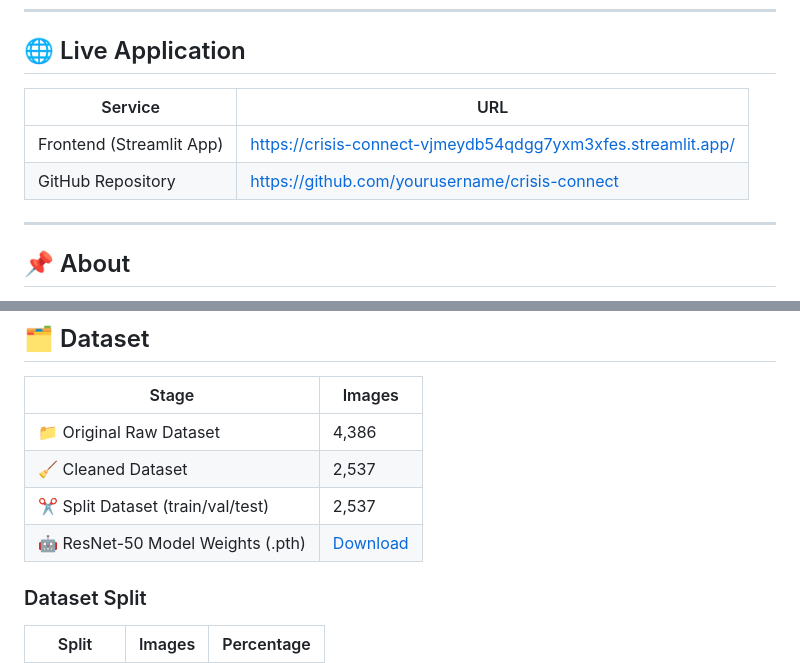
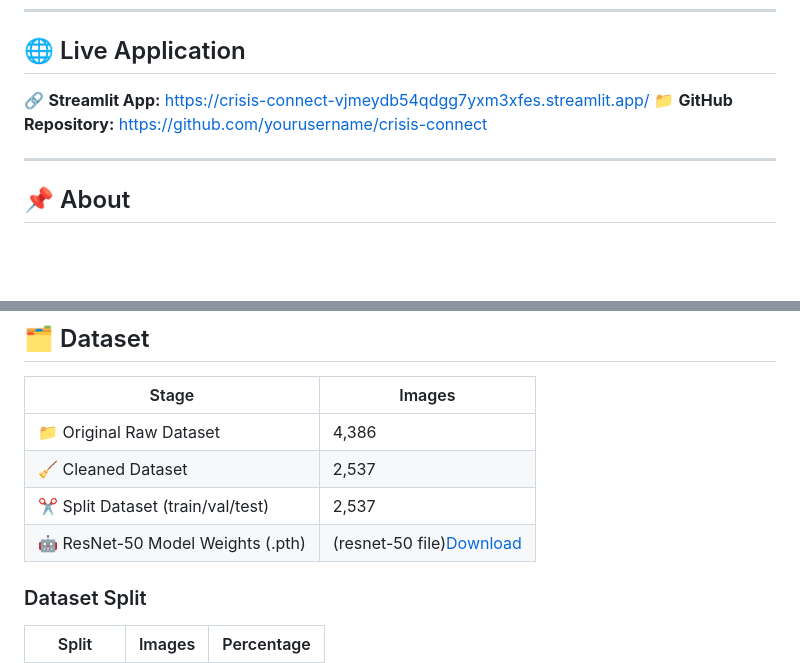
Before and after one commit to f2024-0693-blip/crisis-connect, a Markdown page: README.md, 2 parts joined by grey strips. Drawn GitHub-style; blank space fills up the shorter version.

```diff
--- a/README.md
+++ b/README.md
@@ -6,10 +6,8 @@
 
 ## 🌐 Live Application
 
-| Service | URL |
-|---|---|
-| Frontend (Streamlit App) | https://crisis-connect-vjmeydb54qdgg7yxm3xfes.streamlit.app/ |
-| GitHub Repository | https://github.com/yourusername/crisis-connect |
+🔗 **Streamlit App:** https://crisis-connect-vjmeydb54qdgg7yxm3xfes.streamlit.app/
+📁 **GitHub Repository:** https://github.com/yourusername/crisis-connect
 
 ---
 
@@ -81,7 +79,7 @@
 | 📁 Original Raw Dataset | 4,386 |
 | 🧹 Cleaned Dataset | 2,537 |
 | ✂️ Split Dataset (train/val/test) | 2,537 |
-| 🤖 ResNet-50 Model Weights (.pth)  | [Download](https://drive.google.com/file/d/1QY40L6gDE6kYVv09ylAwh6b1JY0T5AaM/view?usp=sharing) |
+| 🤖 ResNet-50 Model Weights (.pth) | (resnet-50 file)[Download](https://drive.google.com/file/d/1QY40L6gDE6kYVv09ylAwh6b1JY0T5AaM/view?usp=sharing) |
 
 ### Dataset Split
 
```
